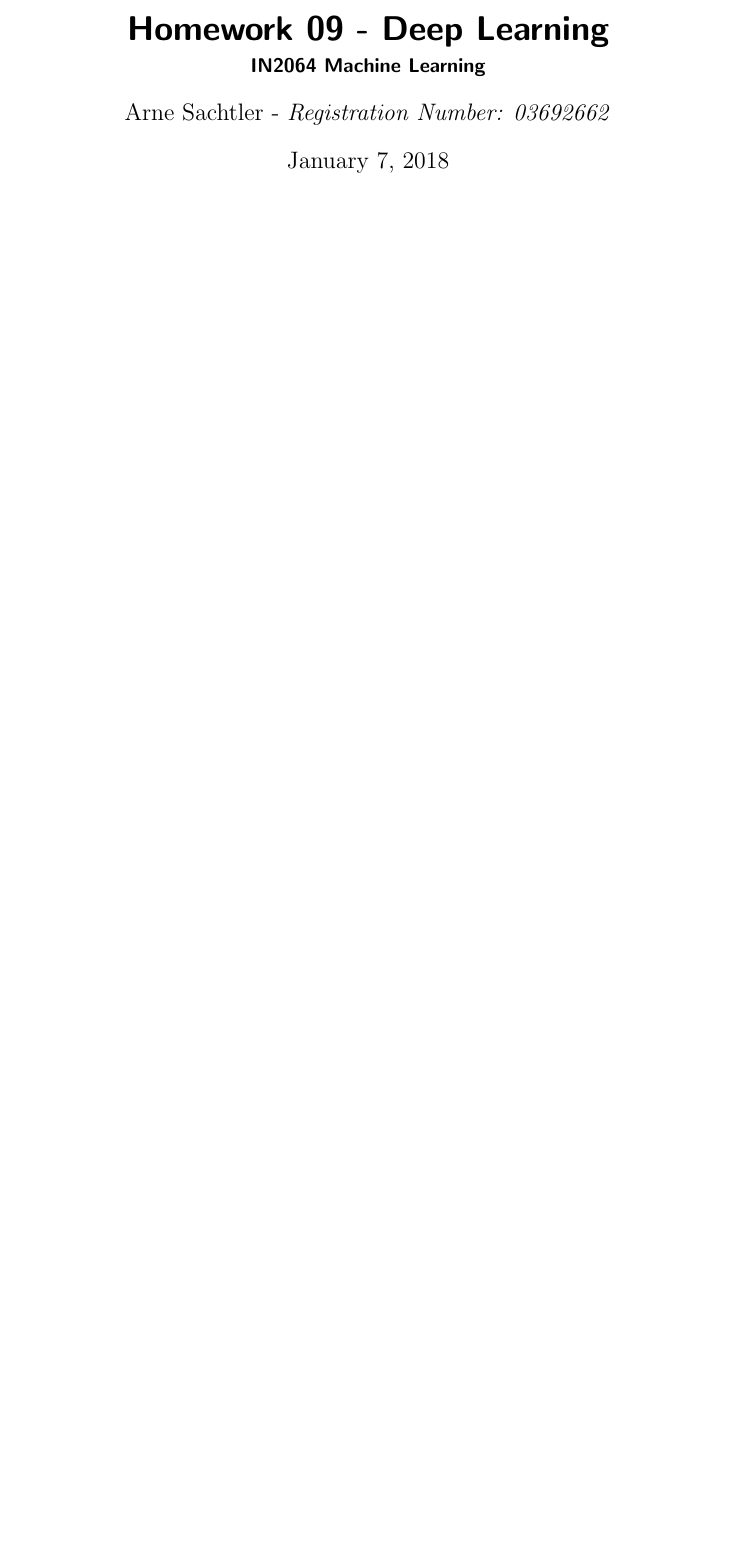
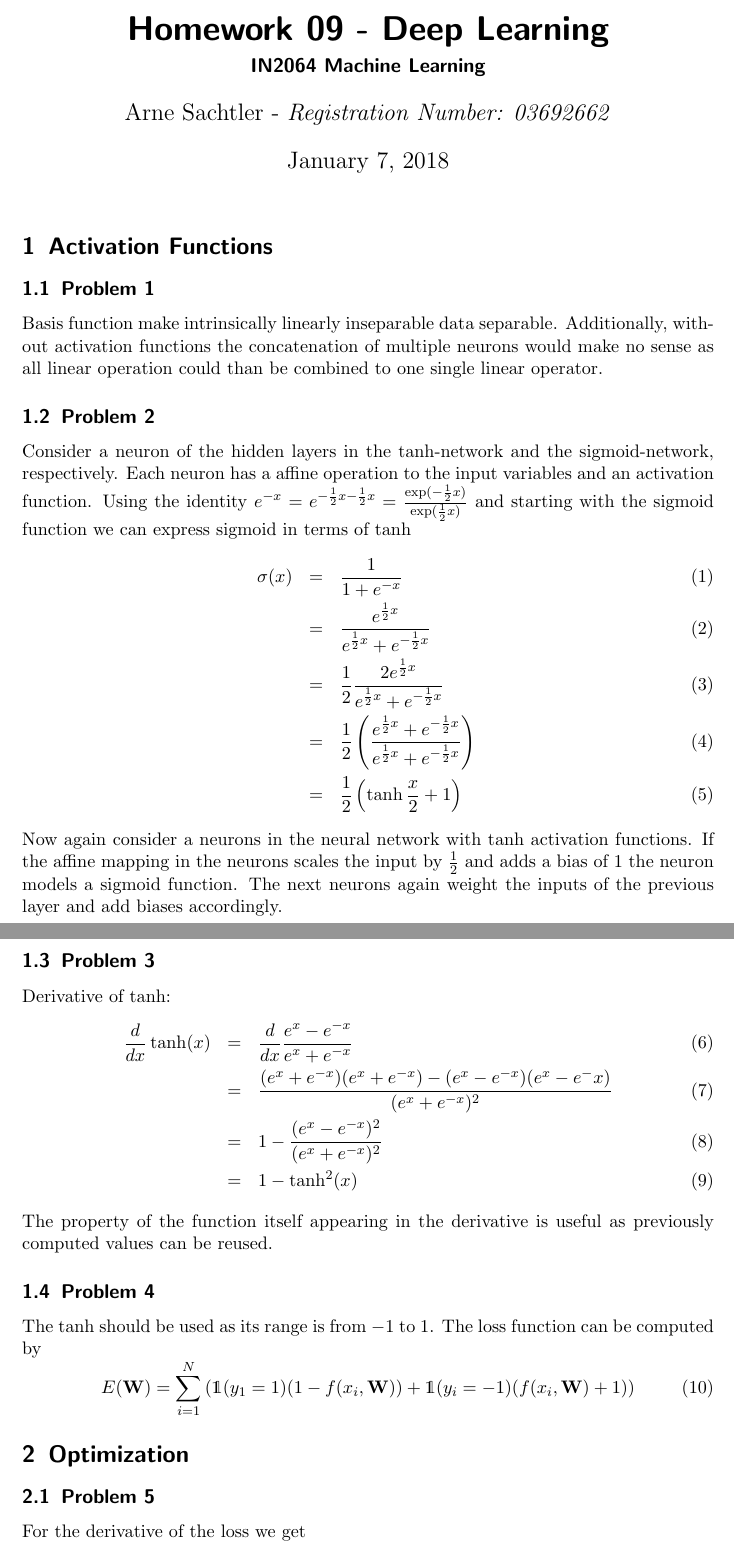
Before and after one commit to aaarne/tum-ml, a LaTeX problem sheet (task9/tex/ml_homework.tex): part of the page before the commit and two parts of pages 1 and 2 of 4 after it, the two joined at a grey line, cut so that both start at the same text, the shorter picture padded with empty space. Compiled offline with pdfLaTeX.

Commit message:
Finish Deep Learning exercise

```diff
--- a/task9/tex/ml_homework.tex
+++ b/task9/tex/ml_homework.tex
@@ -4,7 +4,8 @@
 \usepackage{caption}
 \usepackage{listings}
 \usepackage{pdfpages}
-\usepackage{amsmath,amssymb}
+\usepackage{amsmath,amssymb,dsfont}
+\usepackage{nth}
 
 \newcommand{\qed}{\hfill $\blacksquare$}
 
@@ -17,3 +18,45 @@
 
 \begin{document}
 \maketitle
+\section{Activation Functions}
+\subsection{Problem 1}
+Basis function make intrinsically linearly inseparable data separable.
+Additionally, without activation functions the concatenation of multiple neurons would make no sense as all linear operation could than be combined to one single linear operator.
+
+\subsection{Problem 2}
+Consider a neuron of the hidden layers in the tanh-network and the sigmoid-network, respectively.
+Each neuron has a affine operation to the input variables and an activation function.
+Using the identity $e^{-x} = e^{-\frac{1}{2}x - \frac{1}{2}x} = \frac{\exp(-\frac{1}{2}x)}{\exp(\frac{1}{2}x)}$ and starting with the sigmoid function we can express sigmoid in terms of tanh
+\begin{eqnarray}
+	\sigma(x) &=& \frac{1}{1+e^{-x}}\\
+	&=& \frac{e^{\frac{1}{2}x}}{e^{\frac{1}{2}x} + e^{-\frac{1}{2}x}}\\
+	&=& \frac{1}{2}\frac{2e^{\frac{1}{2}x}}{e^{\frac{1}{2}x} + e^{-\frac{1}{2}x}}\\
+	&=& \frac{1}{2}\left(\frac{e^{\frac{1}{2}x} + e^{-\frac{1}{2}x}}{e^{\frac{1}{2}x} + e^{-\frac{1}{2}x}}\right)\\
+	&=& \frac{1}{2}\left(\tanh \frac{x}{2} + 1\right)
+\end{eqnarray}
+Now again consider a neurons in the neural network with $\tanh$ activation functions.
+If the affine mapping in the neurons scales the input by $\frac{1}{2}$ and adds a bias of $1$ the neuron models a sigmoid function. The next neurons again weight the inputs of the previous layer and add biases accordingly.
+
+\subsection{Problem 3}
+Derivative of tanh:
+\begin{eqnarray}
+	\frac{d}{dx}\tanh (x) &=& \frac{d}{dx} \frac{e^x - e^{-x}}{e^x + e^{-x}}\\
+	&=& \frac{(e^x + e^{-x})(e^x + e^{-x}) - (e^x - e^{-x})(e^x - e^-x)}{(e^x + e^{-x})^2}\\
+	&=& 1 - \frac{(e^x - e^{-x})^2}{(e^x + e^{-x})^2}\\
+	&=& 1 - \tanh^2(x)
+\end{eqnarray}
+The property of the function itself appearing in the derivative is useful as previously computed values can be reused.
+
+\subsection{Problem 4}
+The $\tanh$ should be used as its range is from $-1$ to $1$.
+The loss function can be computed by
+\begin{equation}
+	E(\mathbf{W}) = \sum_{i=1}^{N}\left(\mathds{1}(y_1 = 1) (1 - f(x_i, \mathbf{W})) + \mathds{1}(y_i = -1) (f(x_i, \mathbf{W}) + 1)\right)
+\end{equation}
+
+\section{Optimization}
+\subsection{Problem 5}
+For the derivative of the loss we get
+\begin{equation}
+	\frac{dE}{d \mathbf{w}} = \frac{1}{m} \sum_i -\mathbf{x}_i \cdot l'(y_i - \mathbf{w}^\top \mathbf{x}_i) + \lambda ||\mathbf{w}|| \,
+\end{equation}
```
Also changed, not shown: task9/tex/ml_homework.tex (61 more changed lines).
